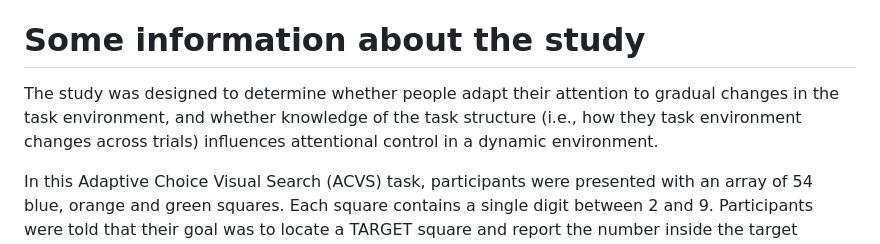
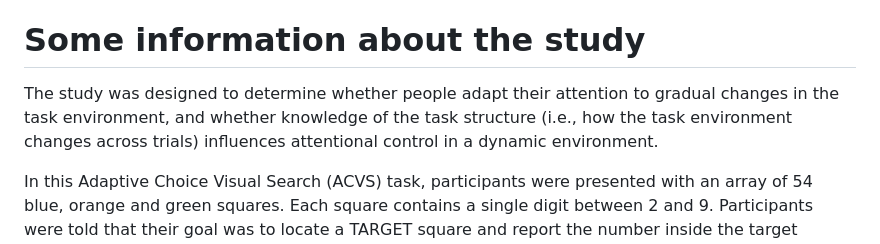
Before and after one commit to calebjordanstone/Great-Graph-2025, a Markdown page: README.md, the part around the change printed below. Rendered like a GitHub page.

Commit message:
Update README.md
Fix typo

```diff
--- a/README.md
+++ b/README.md
@@ -2,7 +2,7 @@
 Great-Graph-2025
 
 # Some information about the study
-The study was designed to determine whether people adapt their attention to gradual changes in the task environment, and whether knowledge of the task structure (i.e., how they task environment changes across trials) influences attentional control in a dynamic environment.
+The study was designed to determine whether people adapt their attention to gradual changes in the task environment, and whether knowledge of the task structure (i.e., how the task environment changes across trials) influences attentional control in a dynamic environment.
 
 In this Adaptive Choice Visual Search (ACVS) task, participants were presented with an array of 54 blue, orange and green squares. Each square contains a single digit between 2 and 9. Participants were told that their goal was to locate a TARGET square and report the number inside the target square.
 
```
Also changed, not shown: other parts of README.md (+1 -1 lines).
